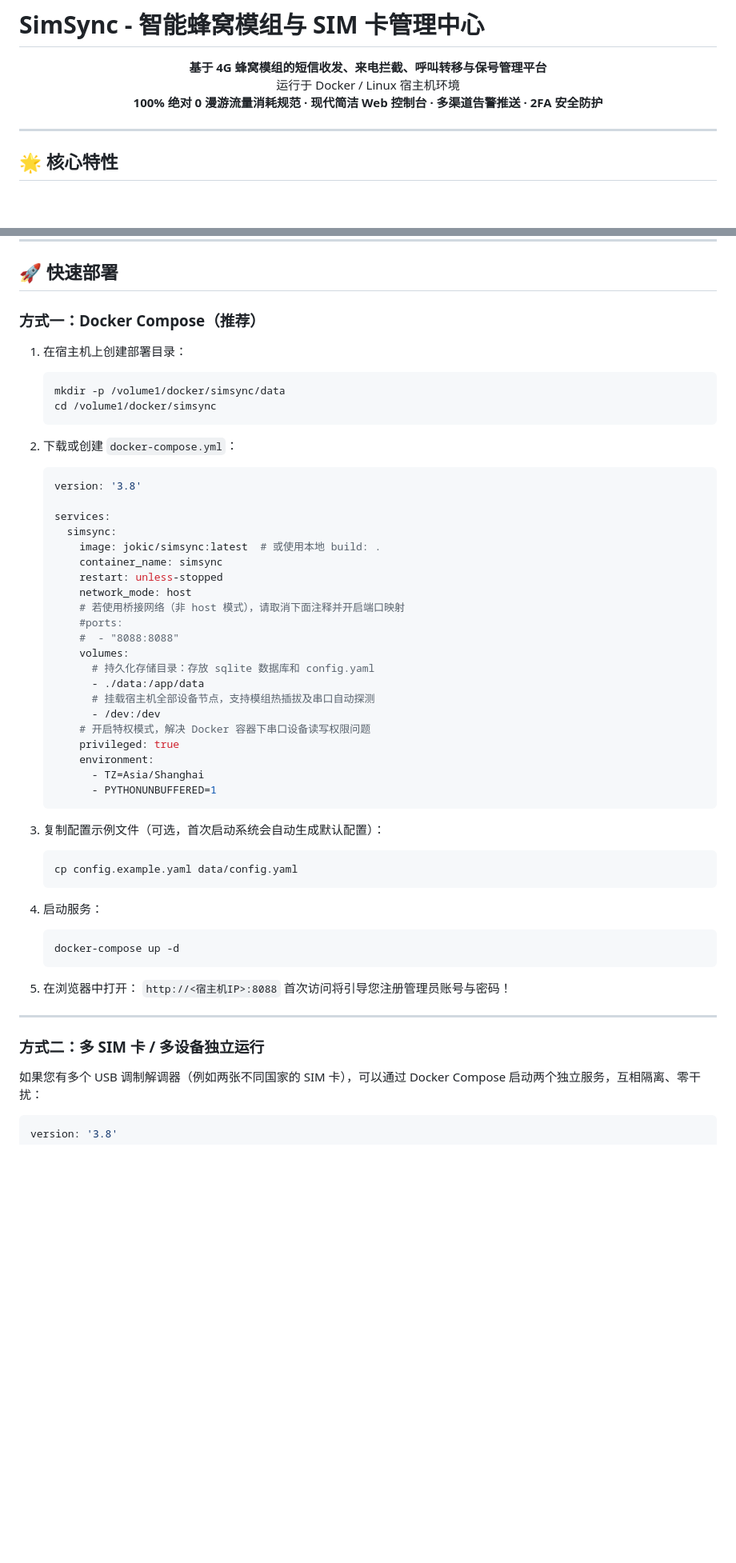
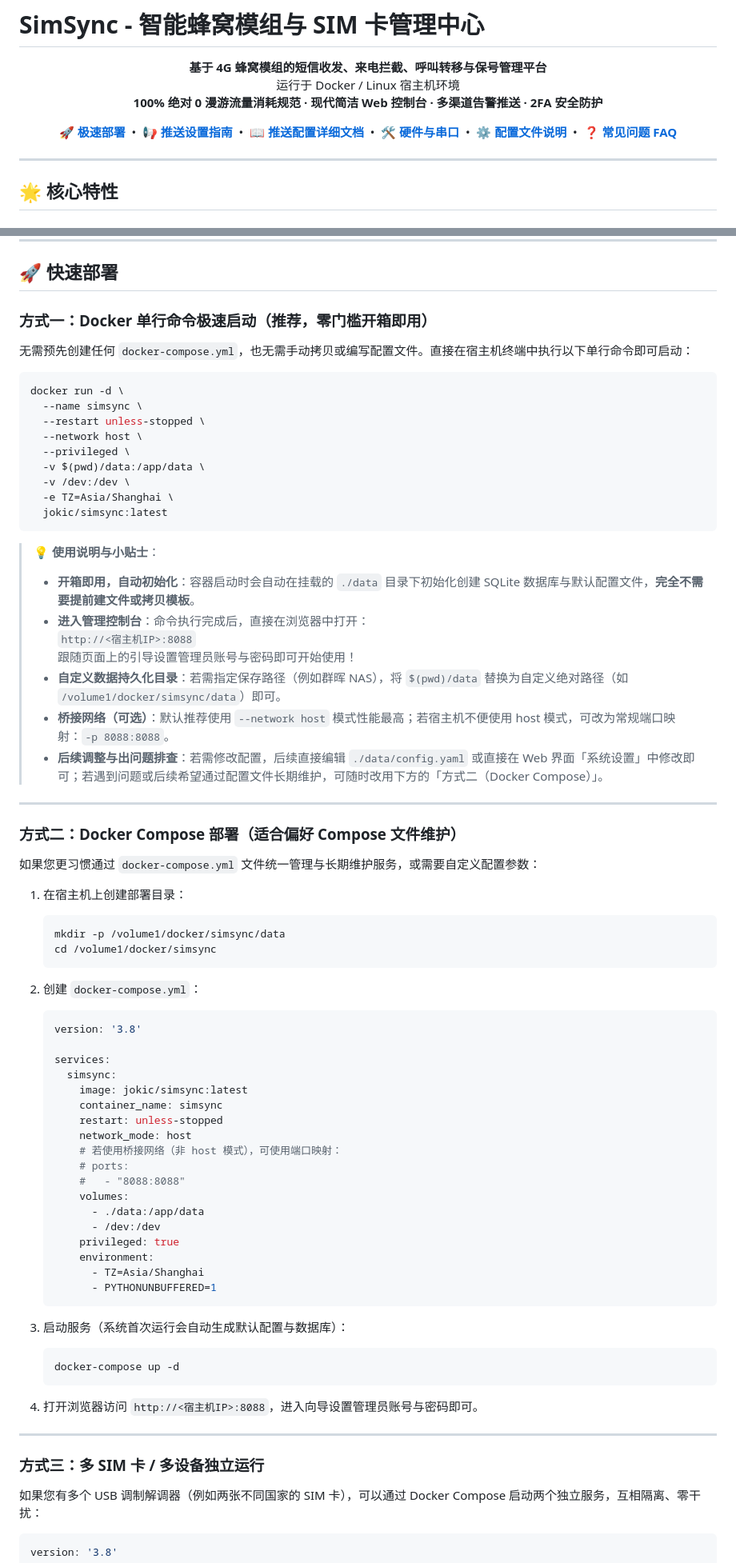
Before and after one commit to jokicxue/simsync, a Markdown page: README.md, 2 parts joined by grey strips. Shown at 80% size. Rendered like a GitHub page; blank space fills up the shorter version.

Commit message:
docs: simplify quick deploy with docker run, add top jump links and screenshot placeholders

````diff
--- a/README.md
+++ b/README.md
@@ -6,5 +6,21 @@
   <strong>100% 绝对 0 漫游流量消耗规范 · 现代简洁 Web 控制台 · 多渠道告警推送 · 2FA 安全防护</strong>
 </p>
 
+<p align="center">
+  <a href="#deploy"><b>🚀 极速部署</b></a> &nbsp;•&nbsp;
+  <a href="#notifications"><b>📢 推送设置指南</b></a> &nbsp;•&nbsp;
+  <a href="NOTIFICATIONS.md"><b>📖 推送配置详细文档</b></a> &nbsp;•&nbsp;
+  <a href="#hardware"><b>🛠️ 硬件与串口</b></a> &nbsp;•&nbsp;
+  <a href="#config"><b>⚙️ 配置文件说明</b></a> &nbsp;•&nbsp;
+  <a href="#faq"><b>❓ 常见问题 FAQ</b></a>
+</p>
+
+<!-- 🖼️ 建议截图位置 1：项目门面图（Web 控制台首页概览，建议保存为 docs/images/dashboard.png 并取消下方注释） -->
+<!--
+<p align="center">
+  <img src="docs/images/dashboard.png" alt="SimSync Web Console 控制台概览" width="95%" style="border-radius: 8px; box-shadow: 0 4px 16px rgba(0,0,0,0.12);">
+</p>
+-->
+
 ---
 
@@ -119,6 +161,35 @@ SimSync 之所以理论上可以适用多种 4G 模组，核心在于以下设
 ## 🚀 快速部署
 
-### 方式一：Docker Compose（推荐）
+### 方式一：Docker 单行命令极速启动（推荐，零门槛开箱即用）
+
+无需预先创建任何 `docker-compose.yml`，也无需手动拷贝或编写配置文件。直接在宿主机终端中执行以下单行命令即可启动：
+
+```bash
+docker run -d \
+  --name simsync \
+  --restart unless-stopped \
+  --network host \
+  --privileged \
+  -v $(pwd)/data:/app/data \
+  -v /dev:/dev \
+  -e TZ=Asia/Shanghai \
+  jokic/simsync:latest
+```
+
+> 💡 **使用说明与小贴士**：
+> - **开箱即用，自动初始化**：容器启动时会自动在挂载的 `./data` 目录下初始化创建 SQLite 数据库与默认配置文件，**完全不需要提前建文件或拷贝模板**。
+> - **进入管理控制台**：命令执行完成后，直接在浏览器中打开：
+>   `http://<宿主机IP>:8088`
+>   跟随页面上的引导设置管理员账号与密码即可开始使用！
+> - **自定义数据持久化目录**：若需指定保存路径（例如群晖 NAS），将 `$(pwd)/data` 替换为自定义绝对路径（如 `/volume1/docker/simsync/data`）即可。
+> - **桥接网络（可选）**：默认推荐使用 `--network host` 模式性能最高；若宿主机不便使用 host 模式，可改为常规端口映射：`-p 8088:8088`。
+> - **后续调整与出问题排查**：若需修改配置，后续直接编辑 `./data/config.yaml` 或直接在 Web 界面「系统设置」中修改即可；若遇到问题或后续希望通过配置文件长期维护，可随时改用下方的「方式二（Docker Compose）」。
+
+---
+
+### 方式二：Docker Compose 部署（适合偏好 Compose 文件维护）
+
+如果您更习惯通过 `docker-compose.yml` 文件统一管理与长期维护服务，或需要自定义配置参数：
 
 1. 在宿主机上创建部署目录：
    ```bash
@@ -126,48 +197,38 @@ SimSync 之所以理论上可以适用多种 4G 模组，核心在于以下设
    cd /volume1/docker/simsync
    ```
 
-2. 下载或创建 `docker-compose.yml`：
+2. 创建 `docker-compose.yml`：
    ```yaml
    version: '3.8'
 
    services:
      simsync:
-       image: jokic/simsync:latest  # 或使用本地 build: .
+       image: jokic/simsync:latest
        container_name: simsync
        restart: unless-stopped
        network_mode: host
-       # 若使用桥接网络（非 host 模式），请取消下面注释并开启端口映射
-       #ports:
-       #  - "8088:8088"
+       # 若使用桥接网络（非 host 模式），可使用端口映射：
+       # ports:
+       #   - "8088:8088"
        volumes:
-         # 持久化存储目录：存放 sqlite 数据库和 config.yaml
          - ./data:/app/data
-         # 挂载宿主机全部设备节点，支持模组热插拔及串口自动探测
          - /dev:/dev
-       # 开启特权模式，解决 Docker 容器下串口设备读写权限问题
        privileged: true
        environment:
          - TZ=Asia/Shanghai
          - PYTHONUNBUFFERED=1
    ```
 
-3. 复制配置示例文件（可选，首次启动系统会自动生成默认配置）：
-   ```bash
-   cp config.example.yaml data/config.yaml
-   ```
-
-4. 启动服务：
+3. 启动服务（系统首次运行会自动生成默认配置与数据库）：
    ```bash
    docker-compose up -d
    ```
 
-5. 在浏览器中打开：
-   `http://<宿主机IP>:8088`
-   首次访问将引导您注册管理员账号与密码！
+4. 打开浏览器访问 `http://<宿主机IP>:8088`，进入向导设置管理员账号与密码即可。
 
 ---
 
-### 方式二：多 SIM 卡 / 多设备独立运行
+### 方式三：多 SIM 卡 / 多设备独立运行
 
 如果您有多个 USB 调制解调器（例如两张不同国家的 SIM 卡），可以通过 Docker Compose 启动两个独立服务，互相隔离、零干扰：
 
````
Also changed, not shown: other parts of README.md (+29 -1 lines), docs/images/README.md (added, +28 -0 lines).
